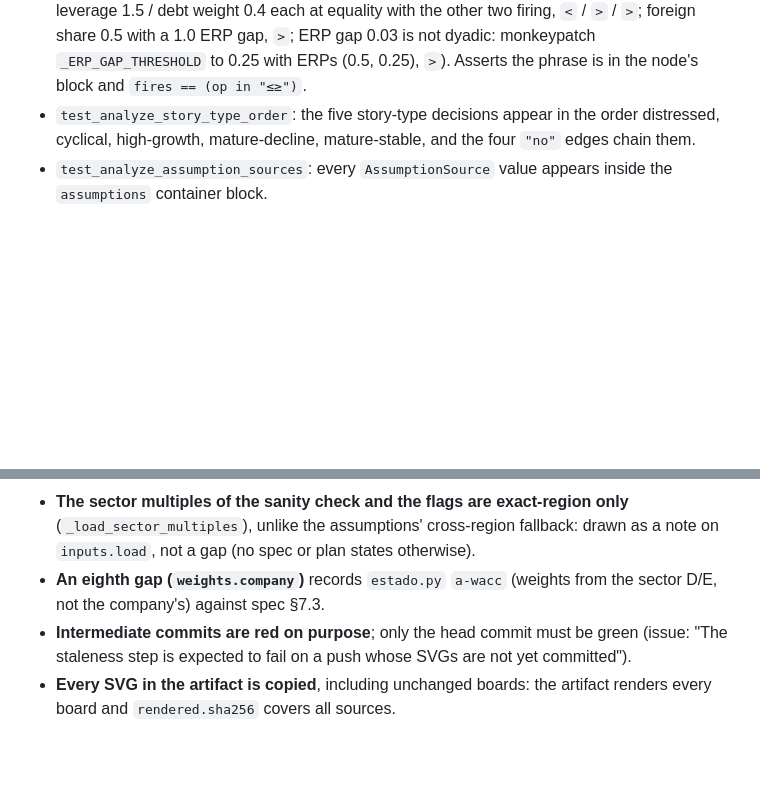
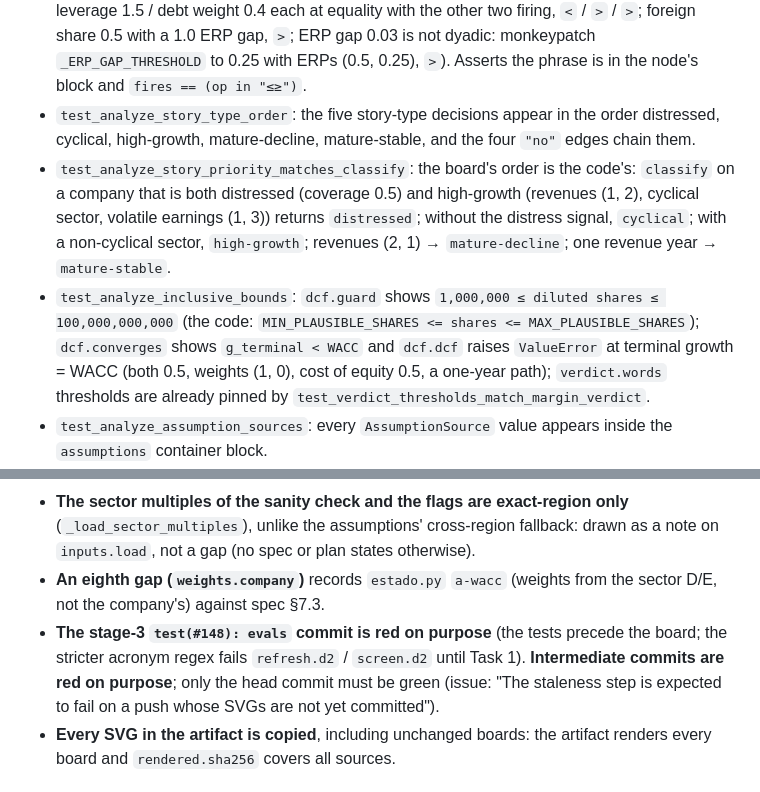
Before and after one commit to nicolas-ricc/damodaran, a Markdown page: docs/plans/2026-10-29-148-analyze-board.md, 2 parts joined by grey strips. Rendered like a GitHub page; blank space fills up the shorter version.

```diff
--- a/docs/plans/2026-10-29-148-analyze-board.md
+++ b/docs/plans/2026-10-29-148-analyze-board.md
@@ -194,5 +194,7 @@ Source order (the acronym test reads top to bottom): `cli`, `tickers`, `override
 - `test_analyze_directions_match_code` (parametrized `(node, phrase, op, fires_at_equality)`): story types via `classify` with `ClassificationFinancials` at the threshold (Altman Z = 1.81 → not distressed, `<`; coverage = 1.0 → distressed, `≤`; age = 25 with high growth → high-growth, `≤`; CAGR / coefficient of variation / decline at a dyadic threshold set with `monkeypatch.setattr` on the module constant (0.5 with revenues (1, 1.5); 0.5 with earnings (1, 3); −0.5 with revenues (2, 1)), `≥`, `≥`, `≤`); flags via the flag functions at equality (terminal value share 0.8, `>`; reinvestment ÷ NOPAT = 0.9 (0.9 ÷ 1.0), `>`; beta 1.0 / operating leverage 1.5 / debt weight 0.4 each at equality with the other two firing, `<` / `>` / `>`; foreign share 0.5 with a 1.0 ERP gap, `>`; ERP gap 0.03 is not dyadic: monkeypatch `_ERP_GAP_THRESHOLD` to 0.25 with ERPs (0.5, 0.25), `>`). Asserts the phrase is in the node's block and `fires == (op in "≤≥")`.
 - `test_analyze_story_type_order`: the five story-type decisions appear in the order distressed, cyclical, high-growth, mature-decline, mature-stable, and the four `"no"` edges chain them.
+- `test_analyze_story_priority_matches_classify`: the board's order is the code's: `classify` on a company that is both distressed (coverage 0.5) and high-growth (revenues (1, 2), cyclical sector, volatile earnings (1, 3)) returns `distressed`; without the distress signal, `cyclical`; with a non-cyclical sector, `high-growth`; revenues (2, 1) → `mature-decline`; one revenue year → `mature-stable`.
+- `test_analyze_inclusive_bounds`: `dcf.guard` shows `1,000,000 ≤ diluted shares ≤ 100,000,000,000` (the code: `MIN_PLAUSIBLE_SHARES <= shares <= MAX_PLAUSIBLE_SHARES`); `dcf.converges` shows `g_terminal < WACC` and `dcf.dcf` raises `ValueError` at terminal growth = WACC (both 0.5, weights (1, 0), cost of equity 0.5, a one-year path); `verdict.words` thresholds are already pinned by `test_verdict_thresholds_match_margin_verdict`.
 - `test_analyze_assumption_sources`: every `AssumptionSource` value appears inside the `assumptions` container block.
 - `test_analyze_report_sections_match_template`: the titles of the `## N. title` headings of `analysis.md.j2` (lower-cased) are all in `reports.markdown`'s block, and there are eight.
 - `test_analyze_gap_notes`: the eight gap keys hold their facts (`distressed.altman`: `Altman Z`, `computed nowhere`; `bankruptcy.manual_only`: `manual override`; `country_exposure.always_unknown`: `always unknown`; `growth.consensus`: `analyst consensus`, `analyst_consensus`; `sales_to_capital.story`: `sales-to-capital and terminal growth`; `equity.adjustments`: `minority interests`, `cross-holdings`, `no input path`; `derived.age`: `ipo_date`, `Verified`, `parse_submissions_info`; `weights.company`: `capital structure`).
@@ -220,5 +222,5 @@ Source order (the acronym test reads top to bottom): `cli`, `tickers`, `override
 - **The issue's "4% flat" fallback is `gdp_nominal`**, which `analyze` always passes as `_DEFAULT_GDP_NOMINAL` = 0.04 (`analysis.py`); the board shows 4% and cites the assumptions-module constant.
 - **The sector multiples of the sanity check and the flags are exact-region only** (`_load_sector_multiples`), unlike the assumptions' cross-region fallback: drawn as a note on `inputs.load`, not a gap (no spec or plan states otherwise).
 - **An eighth gap (`weights.company`)** records `estado.py` `a-wacc` (weights from the sector D/E, not the company's) against spec §7.3.
-- **Intermediate commits are red on purpose**; only the head commit must be green (issue: "The staleness step is expected to fail on a push whose SVGs are not yet committed").
+- **The stage-3 `test(#148): evals` commit is red on purpose** (the tests precede the board; the stricter acronym regex fails `refresh.d2` / `screen.d2` until Task 1). **Intermediate commits are red on purpose**; only the head commit must be green (issue: "The staleness step is expected to fail on a push whose SVGs are not yet committed").
 - **Every SVG in the artifact is copied**, including unchanged boards: the artifact renders every board and `rendered.sha256` covers all sources.
```
Also changed, not shown: other parts of docs/plans/2026-10-29-148-analyze-board.md (+31 -5 lines).
